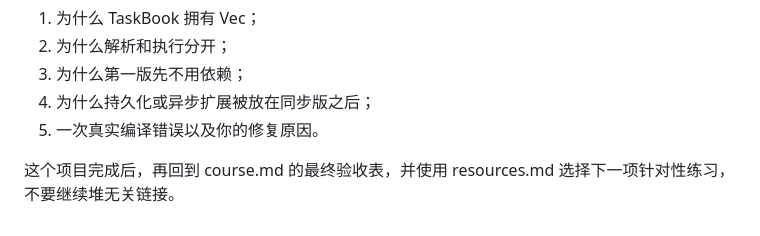
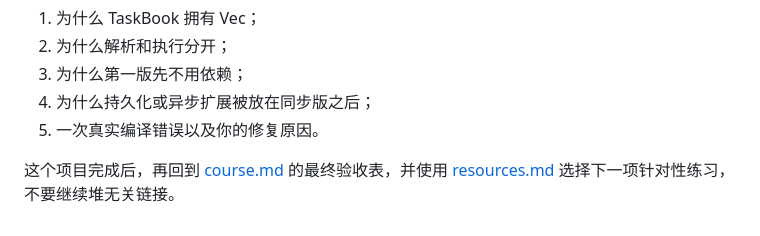
Before and after one commit to jbts6/study, a Markdown page: rust/project-tutorial.md, the part around the change. Drawn GitHub-style.

```diff
--- a/rust/project-tutorial.md
+++ b/rust/project-tutorial.md
@@ -771,4 +771,4 @@ notes/
 4. 为什么持久化或异步扩展被放在同步版之后；
 5. 一次真实编译错误以及你的修复原因。
 
-这个项目完成后，再回到 course.md 的最终验收表，并使用 resources.md 选择下一项针对性练习，不要继续堆无关链接。
+这个项目完成后，再回到 [course.md](course.md) 的最终验收表，并使用 [resources.md](resources.md) 选择下一项针对性练习，不要继续堆无关链接。
```
Also changed, not shown: rust/course.md (+2 -2 lines), rust/roadmap.md (+1 -1 lines).
